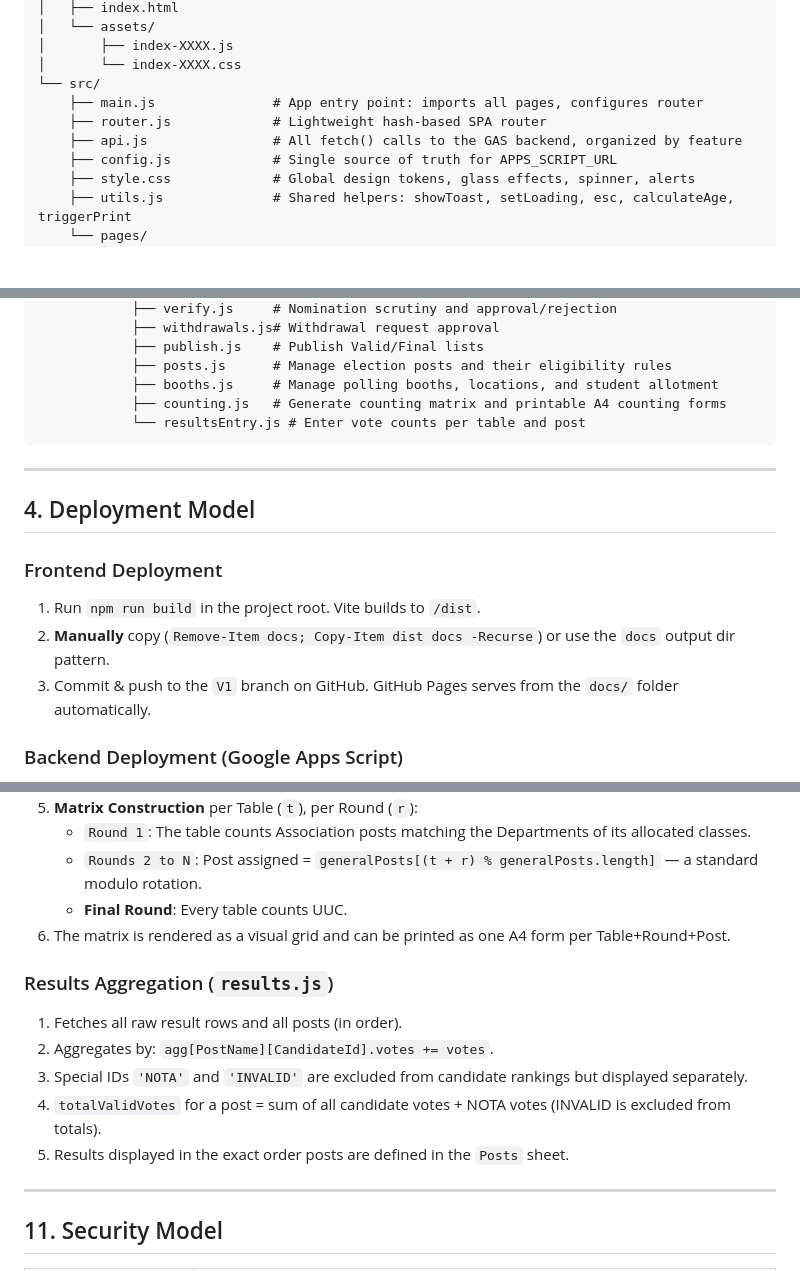
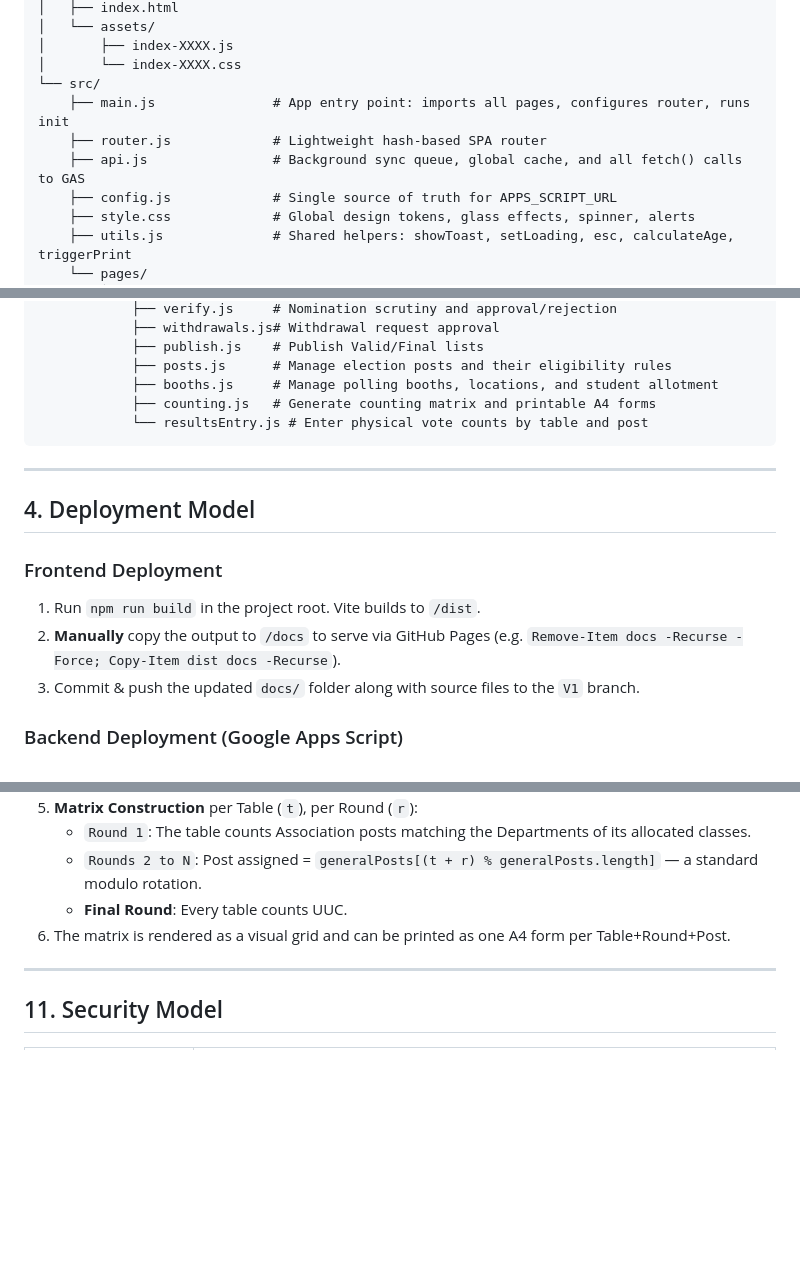
Before and after one commit to sureshmagnolia/nomination, a Markdown page: README.md, 3 parts joined by grey strips. Drawn GitHub-style; blank space fills up the shorter version.

````diff
--- a/README.md
+++ b/README.md
@@ -64,9 +64,9 @@ election-app/
 │       ├── index-XXXX.js
 │       └── index-XXXX.css
 └── src/
-    ├── main.js               # App entry point: imports all pages, configures router
+    ├── main.js               # App entry point: imports all pages, configures router, runs init
     ├── router.js             # Lightweight hash-based SPA router
-    ├── api.js                # All fetch() calls to the GAS backend, organized by feature
+    ├── api.js                # Background sync queue, global cache, and all fetch() calls to GAS
     ├── config.js             # Single source of truth for APPS_SCRIPT_URL
     ├── style.css             # Global design tokens, glass effects, spinner, alerts
     ├── utils.js              # Shared helpers: showToast, setLoading, esc, calculateAge, triggerPrint
@@ -87,8 +87,8 @@ election-app/
             ├── publish.js    # Publish Valid/Final lists
             ├── posts.js      # Manage election posts and their eligibility rules
             ├── booths.js     # Manage polling booths, locations, and student allotment
-            ├── counting.js   # Generate counting matrix and printable A4 counting forms
-            └── resultsEntry.js # Enter vote counts per table and post
+            ├── counting.js   # Generate counting matrix and printable A4 forms
+            └── resultsEntry.js # Enter physical vote counts by table and post
 ```
 
 ---
@@ -97,8 +97,8 @@ election-app/
 
 ### Frontend Deployment
 1. Run `npm run build` in the project root. Vite builds to `/dist`.
-2. **Manually** copy (`Remove-Item docs; Copy-Item dist docs -Recurse`) or use the `docs` output dir pattern.
-3. Commit & push to the `V1` branch on GitHub. GitHub Pages serves from the `docs/` folder automatically.
+2. **Manually** copy the output to `/docs` to serve via GitHub Pages (e.g. `Remove-Item docs -Recurse -Force; Copy-Item dist docs -Recurse`).
+3. Commit & push the updated `docs/` folder along with source files to the `V1` branch.
 
 ### Backend Deployment (Google Apps Script)
 1. Open the linked Google Apps Script project from the Google Sheet.
@@ -285,13 +265,6 @@ All admin pages call `getAdminPassword()` from `layout.js` first. If the session
    - **Final Round**: Every table counts UUC.
 6. The matrix is rendered as a visual grid and can be printed as one A4 form per Table+Round+Post.
 
-### Results Aggregation (`results.js`)
-1. Fetches all raw result rows and all posts (in order).
-2. Aggregates by: `agg[PostName][CandidateId].votes += votes`.
-3. Special IDs `'NOTA'` and `'INVALID'` are excluded from candidate rankings but displayed separately.
-4. `totalValidVotes` for a post = sum of all candidate votes + NOTA votes (INVALID is excluded from totals).
-5. Results displayed in the exact order posts are defined in the `Posts` sheet.
-
 ---
 
 ## 11. Security Model
````
Also changed, not shown: other parts of README.md (+21 -84 lines).
